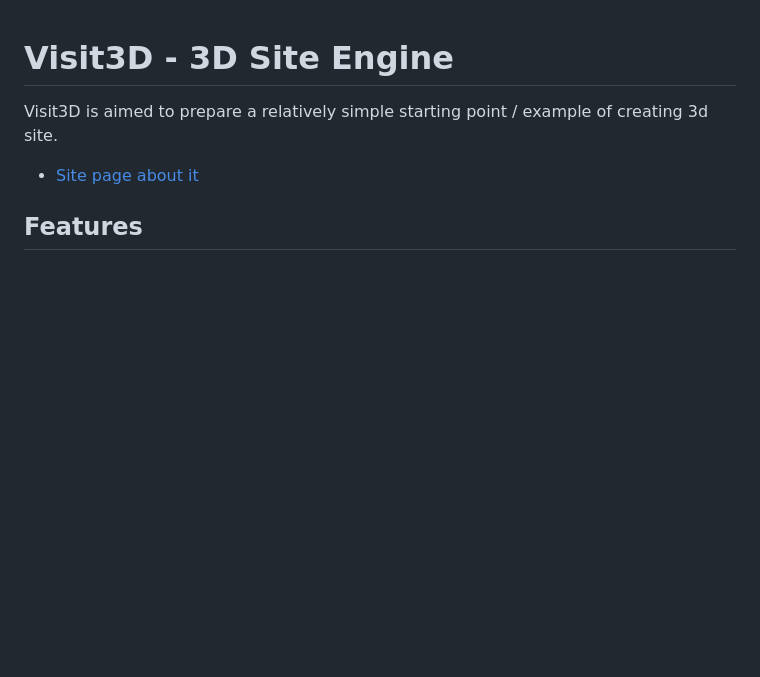
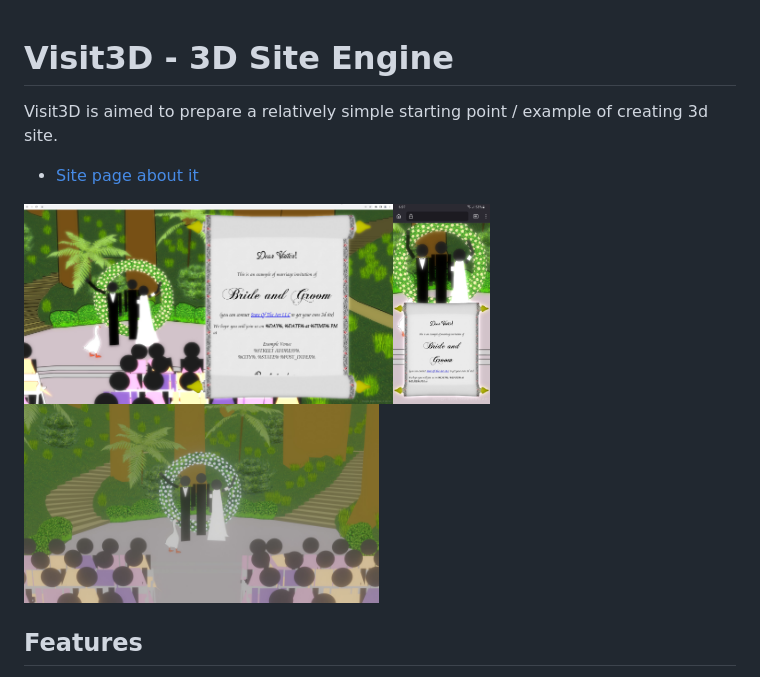
Before and after one commit to state-of-the-art/visit3d, a Markdown page: README.md, the part around the change. GitHub-like rendering; pictures changed too: img/render.jpg (added), img/screenshot_desktop.jpg (added), img/screenshot_mobile.jpg (added); blank space fills up the shorter version.

Commit message:
Added screenshots / render of the site

```diff
--- a/README.md
+++ b/README.md
@@ -3,6 +3,8 @@
 Visit3D is aimed to prepare a relatively simple starting point / example of creating 3d site.
 
 * [Site page about it](https://www.state-of-the-art.io/projects/visit3d/)
+
+<img src="img/screenshot_desktop.jpg" height="200"/><img src="img/screenshot_mobile.jpg" height="200"/><img src="img/render.jpg" height="200"/>
 
 ## Features
 
```
Also changed, not shown: 1 other file.
